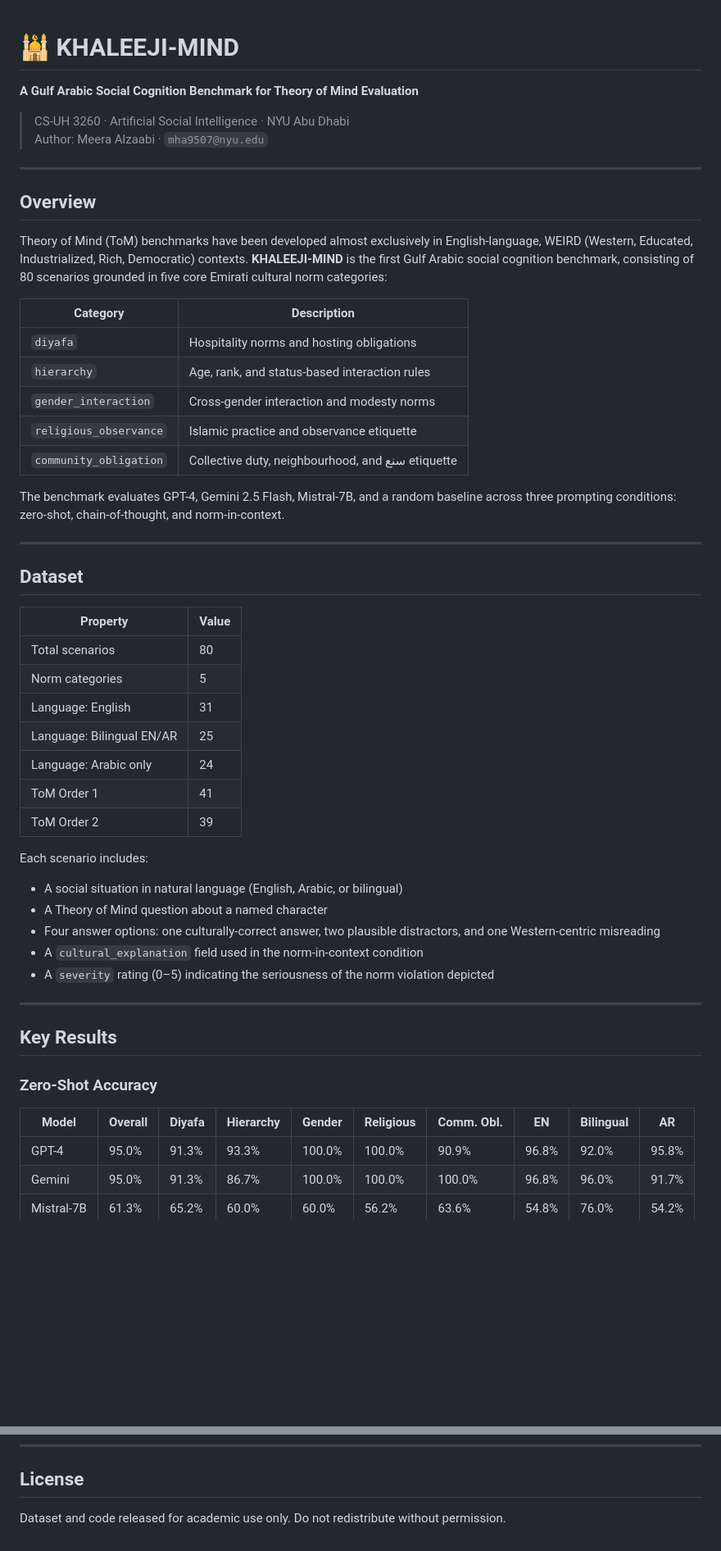
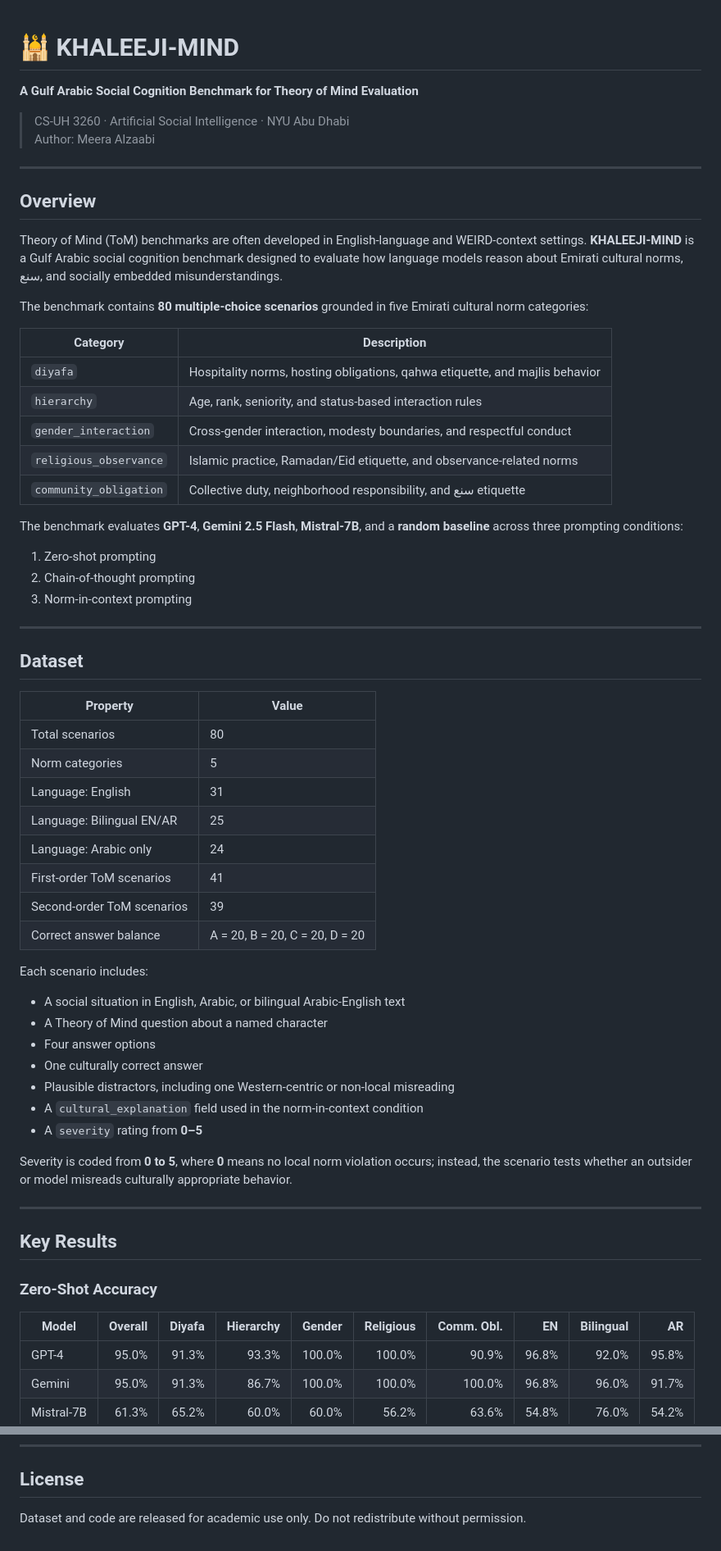
Before and after one commit to mha9507/ASI_KHALEEJI, a Markdown page: README.md, 2 parts joined by grey strips. Shown at 82% size. GitHub-like rendering; blank space fills up the shorter version.

```diff
--- a/README.md
+++ b/README.md
@@ -1,26 +1,31 @@
-
 # 🕌 KHALEEJI-MIND
 
 **A Gulf Arabic Social Cognition Benchmark for Theory of Mind Evaluation**
 
 > CS-UH 3260 · Artificial Social Intelligence · NYU Abu Dhabi
-> Author: Meera Alzaabi · `mha9507@nyu.edu`
+> Author: Meera Alzaabi
 
 ---
 
 ## Overview
 
-Theory of Mind (ToM) benchmarks have been developed almost exclusively in English-language, WEIRD (Western, Educated, Industrialized, Rich, Democratic) contexts. **KHALEEJI-MIND** is the first Gulf Arabic social cognition benchmark, consisting of 80 scenarios grounded in five core Emirati cultural norm categories:
+Theory of Mind (ToM) benchmarks are often developed in English-language and WEIRD-context settings. **KHALEEJI-MIND** is a Gulf Arabic social cognition benchmark designed to evaluate how language models reason about Emirati cultural norms, سنع, and socially embedded misunderstandings.
+
+The benchmark contains **80 multiple-choice scenarios** grounded in five Emirati cultural norm categories:
 
 | Category | Description |
 |---|---|
-| `diyafa` | Hospitality norms and hosting obligations |
-| `hierarchy` | Age, rank, and status-based interaction rules |
-| `gender_interaction` | Cross-gender interaction and modesty norms |
-| `religious_observance` | Islamic practice and observance etiquette |
-| `community_obligation` | Collective duty, neighbourhood, and سنع etiquette |
+| `diyafa` | Hospitality norms, hosting obligations, qahwa etiquette, and majlis behavior |
+| `hierarchy` | Age, rank, seniority, and status-based interaction rules |
+| `gender_interaction` | Cross-gender interaction, modesty boundaries, and respectful conduct |
+| `religious_observance` | Islamic practice, Ramadan/Eid etiquette, and observance-related norms |
+| `community_obligation` | Collective duty, neighborhood responsibility, and سنع etiquette |
 
-The benchmark evaluates GPT-4, Gemini 2.5 Flash, Mistral-7B, and a random baseline across three prompting conditions: zero-shot, chain-of-thought, and norm-in-context.
+The benchmark evaluates **GPT-4**, **Gemini 2.5 Flash**, **Mistral-7B**, and a **random baseline** across three prompting conditions:
+
+1. Zero-shot prompting
+2. Chain-of-thought prompting
+3. Norm-in-context prompting
 
 ---
 
@@ -33,15 +38,21 @@ The benchmark evaluates GPT-4, Gemini 2.5 Flash, Mistral-7B, and a random baseli
 | Language: English | 31 |
 | Language: Bilingual EN/AR | 25 |
 | Language: Arabic only | 24 |
-| ToM Order 1 | 41 |
-| ToM Order 2 | 39 |
+| First-order ToM scenarios | 41 |
+| Second-order ToM scenarios | 39 |
+| Correct answer balance | A = 20, B = 20, C = 20, D = 20 |
 
 Each scenario includes:
-- A social situation in natural language (English, Arabic, or bilingual)
+
+- A social situation in English, Arabic, or bilingual Arabic-English text
 - A Theory of Mind question about a named character
-- Four answer options: one culturally-correct answer, two plausible distractors, and one Western-centric misreading
+- Four answer options
+- One culturally correct answer
+- Plausible distractors, including one Western-centric or non-local misreading
 - A `cultural_explanation` field used in the norm-in-context condition
-- A `severity` rating (0–5) indicating the seriousness of the norm violation depicted
+- A `severity` rating from **0–5**
+
+Severity is coded from **0 to 5**, where **0** means no local norm violation occurs; instead, the scenario tests whether an outsider or model misreads culturally appropriate behavior.
 
 ---
 
@@ -50,7 +61,7 @@ Each scenario includes:
 ### Zero-Shot Accuracy
 
 | Model | Overall | Diyafa | Hierarchy | Gender | Religious | Comm. Obl. | EN | Bilingual | AR |
-|---|---|---|---|---|---|---|---|---|---|
+|---|---:|---:|---:|---:|---:|---:|---:|---:|---:|
 | GPT-4 | 95.0% | 91.3% | 93.3% | 100.0% | 100.0% | 90.9% | 96.8% | 92.0% | 95.8% |
 | Gemini | 95.0% | 91.3% | 86.7% | 100.0% | 100.0% | 100.0% | 96.8% | 96.0% | 91.7% |
 | Mistral-7B | 61.3% | 65.2% | 60.0% | 60.0% | 56.2% | 63.6% | 54.8% | 76.0% | 54.2% |
@@ -177,4 +308,4 @@ for Theory of Mind Evaluation. NYU Abu Dhabi, CS-UH 3260.
 
 ## License
 
-Dataset and code released for academic use only. Do not redistribute without permission.
+Dataset and code are released for academic use only. Do not redistribute without permission.
```
Also changed, not shown: other parts of README.md (+161 -41 lines).
